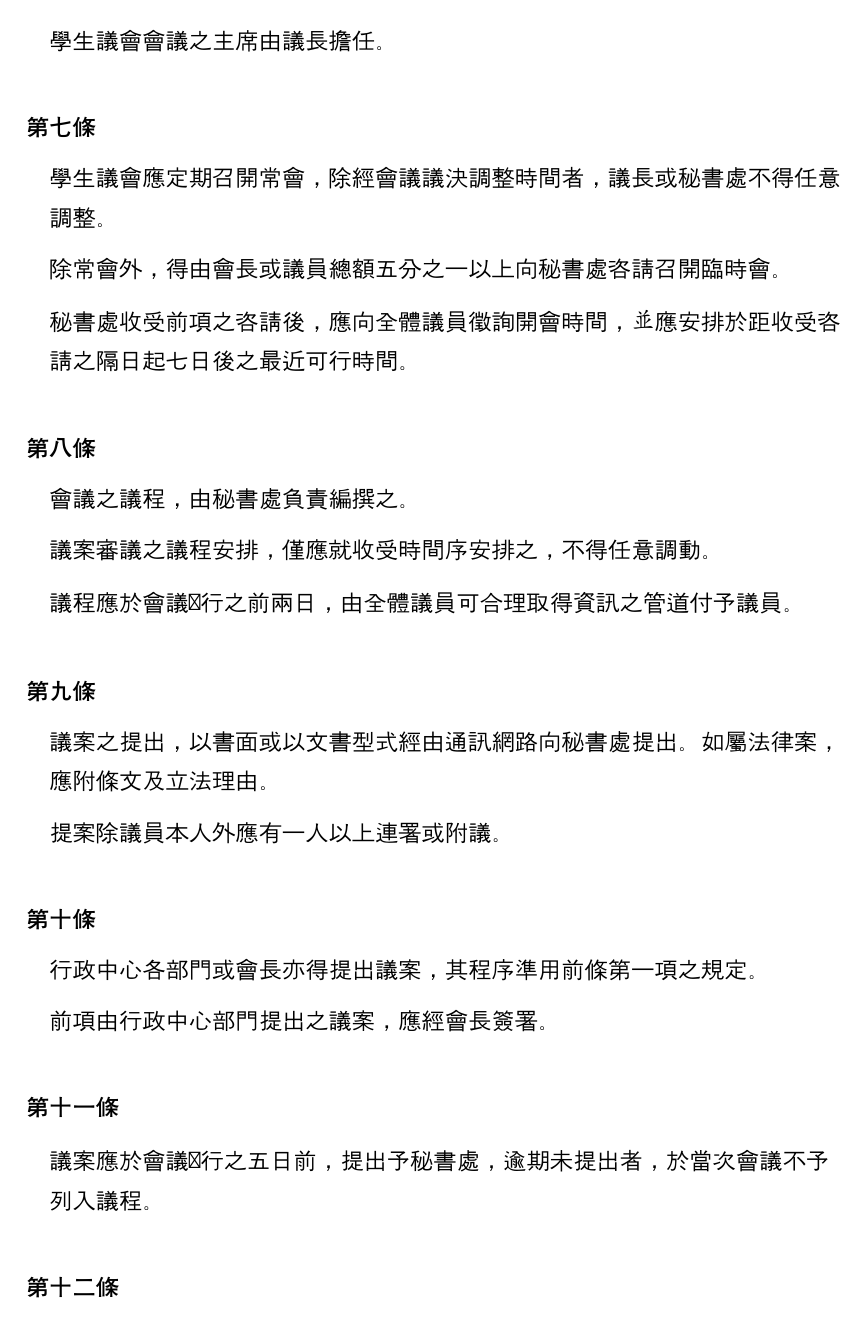
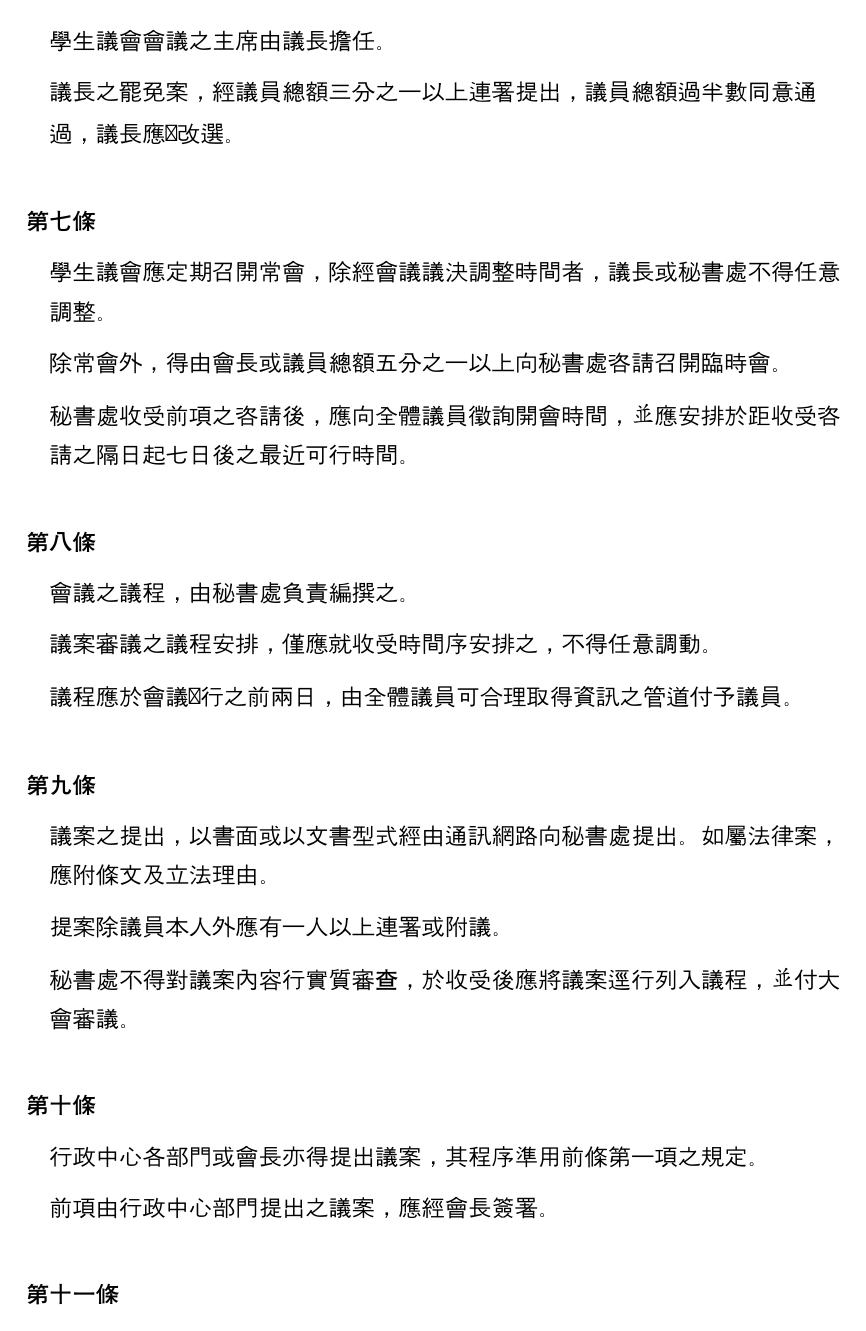
Before and after one commit to gino1234123/nuta_statutes, a Typst document (02_學生議會職權行使法/學生議會職權行使法.typ): page 2 of 6. Compiled offline with Typst 0.15; a missing font is replaced by an installed copy or a similar font.

Commit message:
add: 議會職權行使法: 新增議長罷免及秘書處不得擋案

```diff
--- a/02_學生議會職權行使法/學生議會職權行使法.typ
+++ b/02_學生議會職權行使法/學生議會職權行使法.typ
@@ -32,6 +32,7 @@
 
 #article()[
   #para[學生議會會議之主席由議長擔任。]
+  #para()[議長之罷免案，經議員總額三分之一以上連署提出，議員總額過半數同意通過，議長應即改選。]
 ]
 
 #article()[
@@ -49,6 +50,7 @@
 #article()[
   #para[議案之提出，以書面或以文書型式經由通訊網路向秘書處提出。如屬法律案，應附條文及立法理由。]
   #para[提案除議員本人外應有一人以上連署或附議。]
+  #para()[秘書處不得對議案內容行實質審查，於收受後應將議案逕行列入議程，並付大會審議。]
 ]
 
 #article()[
```
